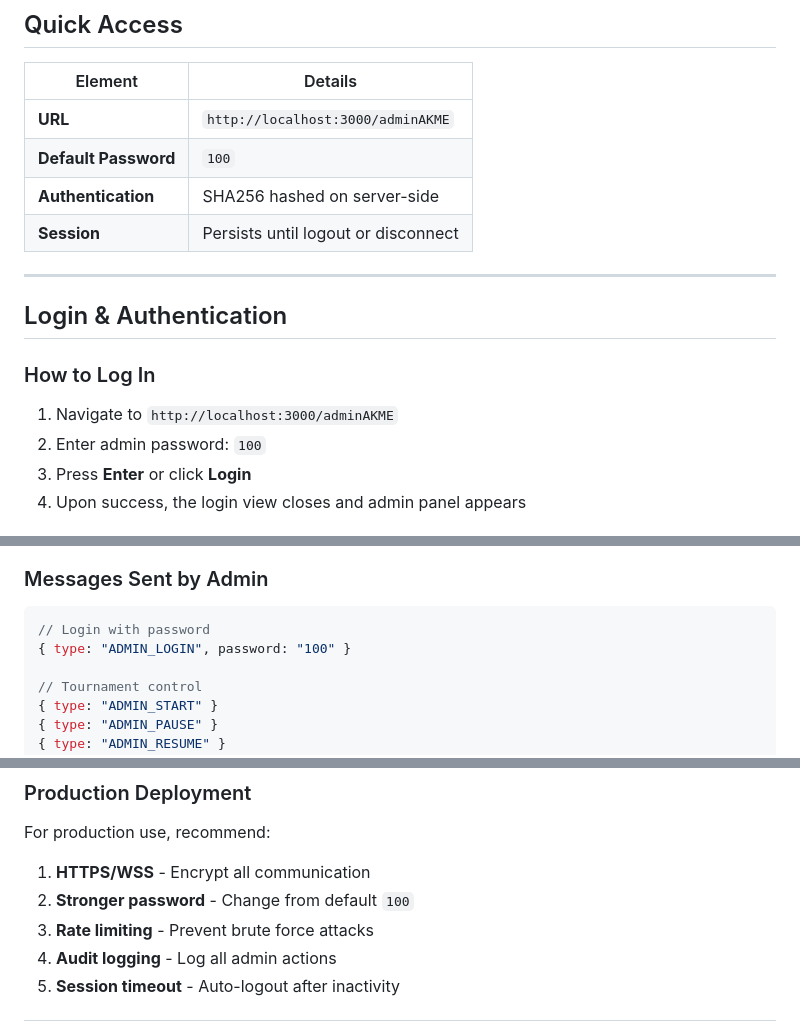
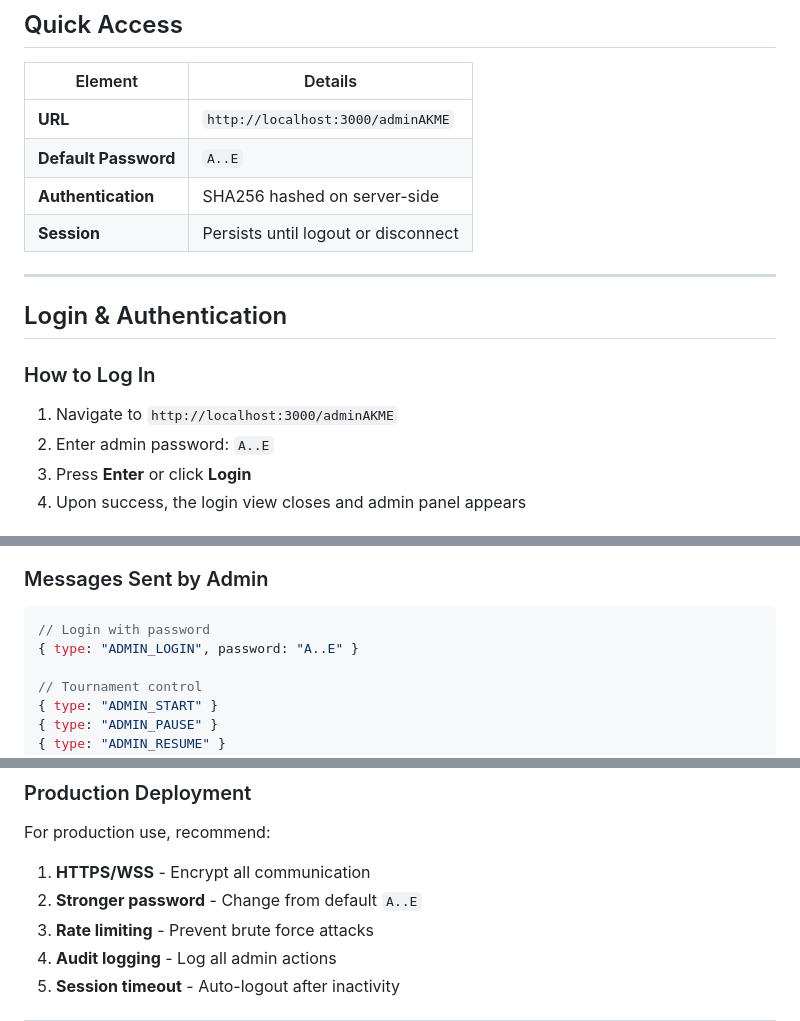
Before and after one commit to belkateerle-tech/akme, a Markdown page: ADMIN_PANEL_GUIDE.md, 3 parts joined by grey strips. Rendered like a GitHub page.

Commit message:
fixing ADMIN_PANEL_GUIDE.md

````diff
--- a/ADMIN_PANEL_GUIDE.md
+++ b/ADMIN_PANEL_GUIDE.md
@@ -11,7 +11,7 @@ The Admin Panel is a secure, real-time interface for tournament administrators t
 | Element | Details |
 |---------|---------|
 | **URL** | `http://localhost:3000/adminAKME` |
-| **Default Password** | `100` |
+| **Default Password** | `A..E` |
 | **Authentication** | SHA256 hashed on server-side |
 | **Session** | Persists until logout or disconnect |
 
@@ -21,7 +21,7 @@ The Admin Panel is a secure, real-time interface for tournament administrators t
 
 ### How to Log In
 1. Navigate to `http://localhost:3000/adminAKME`
-2. Enter admin password: `100`
+2. Enter admin password: `A..E`
 3. Press **Enter** or click **Login**
 4. Upon success, the login view closes and admin panel appears
 
@@ -385,7 +385,7 @@ New password takes effect immediately.
 
 ```javascript
 // Login with password
-{ type: "ADMIN_LOGIN", password: "100" }
+{ type: "ADMIN_LOGIN", password: "A..E" }
 
 // Tournament control
 { type: "ADMIN_START" }
@@ -502,7 +502,7 @@ New password takes effect immediately.
 ### Production Deployment
 For production use, recommend:
 1. **HTTPS/WSS** - Encrypt all communication
-2. **Stronger password** - Change from default `100`
+2. **Stronger password** - Change from default `A..E`
 3. **Rate limiting** - Prevent brute force attacks
 4. **Audit logging** - Log all admin actions
 5. **Session timeout** - Auto-logout after inactivity
````
